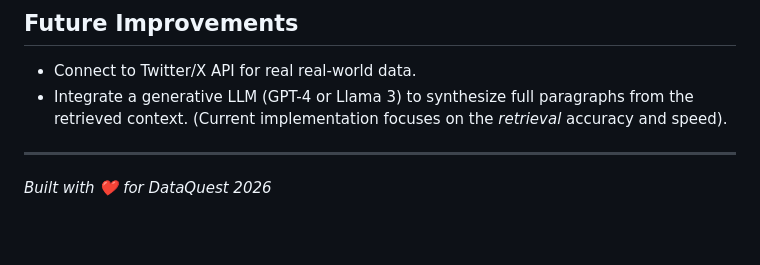
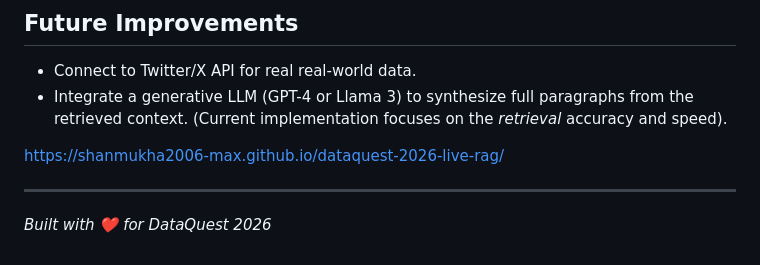
Before and after one commit to shanmukha2006-max/dataquest-2026-live-rag, a Markdown page: README.md, the part around the change. Rendered like a GitHub page; blank space fills up the shorter version.

```diff
--- a/README.md
+++ b/README.md
@@ -74,5 +74,7 @@ This command will:
 - Connect to Twitter/X API for real real-world data.
 - Integrate a generative LLM (GPT-4 or Llama 3) to synthesize full paragraphs from the retrieved context. (Current implementation focuses on the *retrieval* accuracy and speed).
 
+https://shanmukha2006-max.github.io/dataquest-2026-live-rag/
+
 ---
 *Built with ❤️ for DataQuest 2026*
```
